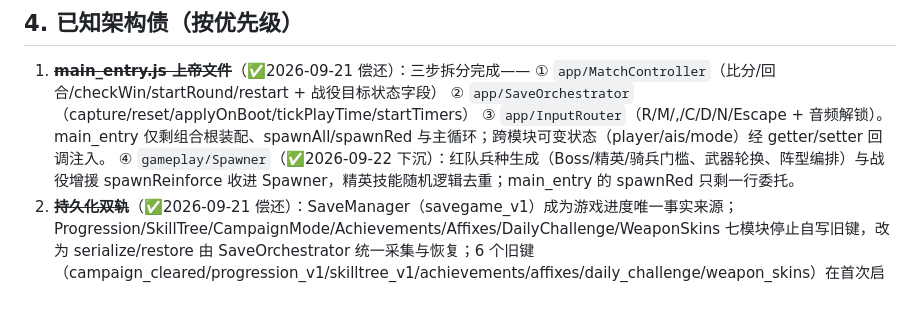
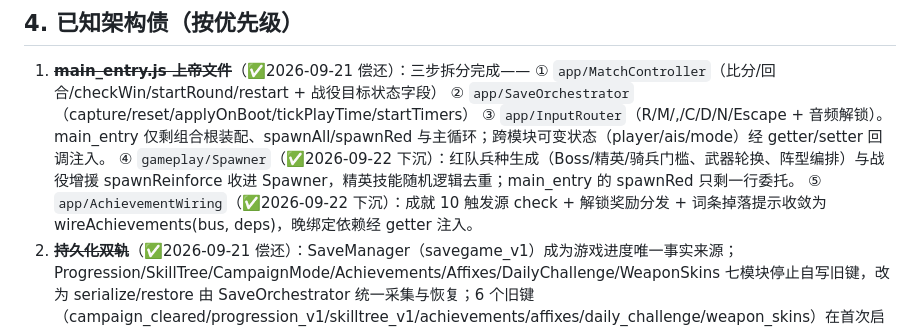
Before and after one commit to bstgsxjhtj/war, a Markdown page: docs/engineering-context/02-architecture.md, the part around the change. GitHub-like rendering; blank space fills up the shorter version.

```diff
--- a/docs/engineering-context/02-architecture.md
+++ b/docs/engineering-context/02-architecture.md
@@ -33,6 +33,7 @@ ESM 依赖图必须保持无环（DAG）。
    ② `app/SaveOrchestrator`（capture/reset/applyOnBoot/tickPlayTime/startTimers）
    ③ `app/InputRouter`（R/M/,/C/D/N/Escape + 音频解锁）。main_entry 仅剩组合根装配、spawnAll/spawnRed 与主循环；跨模块可变状态（player/ais/mode）经 getter/setter 回调注入。
    ④ `gameplay/Spawner`（✅2026-09-22 下沉）：红队兵种生成（Boss/精英/骑兵门槛、武器轮换、阵型编排）与战役增援 spawnReinforce 收进 Spawner，精英技能随机逻辑去重；main_entry 的 spawnRed 只剩一行委托。
+   ⑤ `app/AchievementWiring`（✅2026-09-22 下沉）：成就 10 触发源 check + 解锁奖励分发 + 词条掉落提示收敛为 wireAchievements(bus, deps)，晚绑定依赖经 getter 注入。
 2. ~~**持久化双轨**~~（✅2026-09-21 偿还）：SaveManager（savegame_v1）成为游戏进度唯一事实来源；Progression/SkillTree/CampaignMode/Achievements/Affixes/DailyChallenge/WeaponSkins 七模块停止自写旧键，改为 serialize/restore 由 SaveOrchestrator 统一采集与恢复；6 个旧键（campaign_cleared/progression_v1/skilltree_v1/achievements/affixes/daily_challenge/weapon_skins）在首次启动一次性迁移后删除。保留独立键：settings/audio_volume/tutorial_done/skilltree_profile_*（UI/音频偏好与多档位特性）。
 3. ~~**UI 类错位**~~（✅2026-09-21 偿还）：ProgressionUI 与 WeaponSkinsUI 从 gameplay/ 抽出至 `ui/ProgressionUI.js`、`ui/WeaponSkinsUI.js`，gameplay 层只留领域模型；ui/ 单向依赖 gameplay（仅引用 SKINS 等常量/数据类）的约定现对全部 UI 一致。
 4. ~~**依赖注入不统一**~~（✅2026-09-21 偿还）：约定落地到 05 §6——必选依赖（bus）走构造、可选依赖（audio/affixes）走 setter、总线属性统一 `_bus`；DailyChallenge/Achievements 改为构造注入 bus（顺带修复 DailyChallenge 未传 bus 导致 `daily.completed` 事件死掉的 bug），Player 4 处 emit 统一 `_bus`。Character 群"注册时注入"为显式例外。
```
Also changed, not shown: docs/engineering-context/06-known-issues.md (+4 -0 lines).
